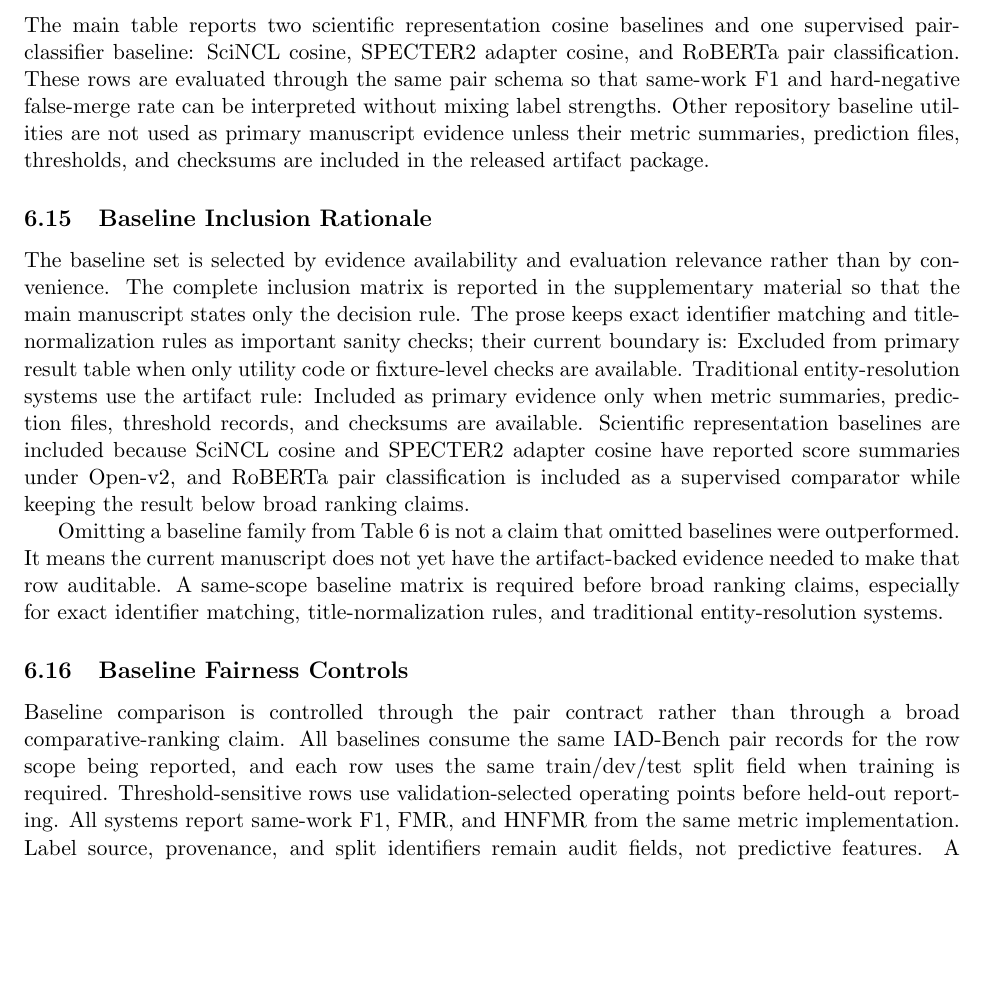
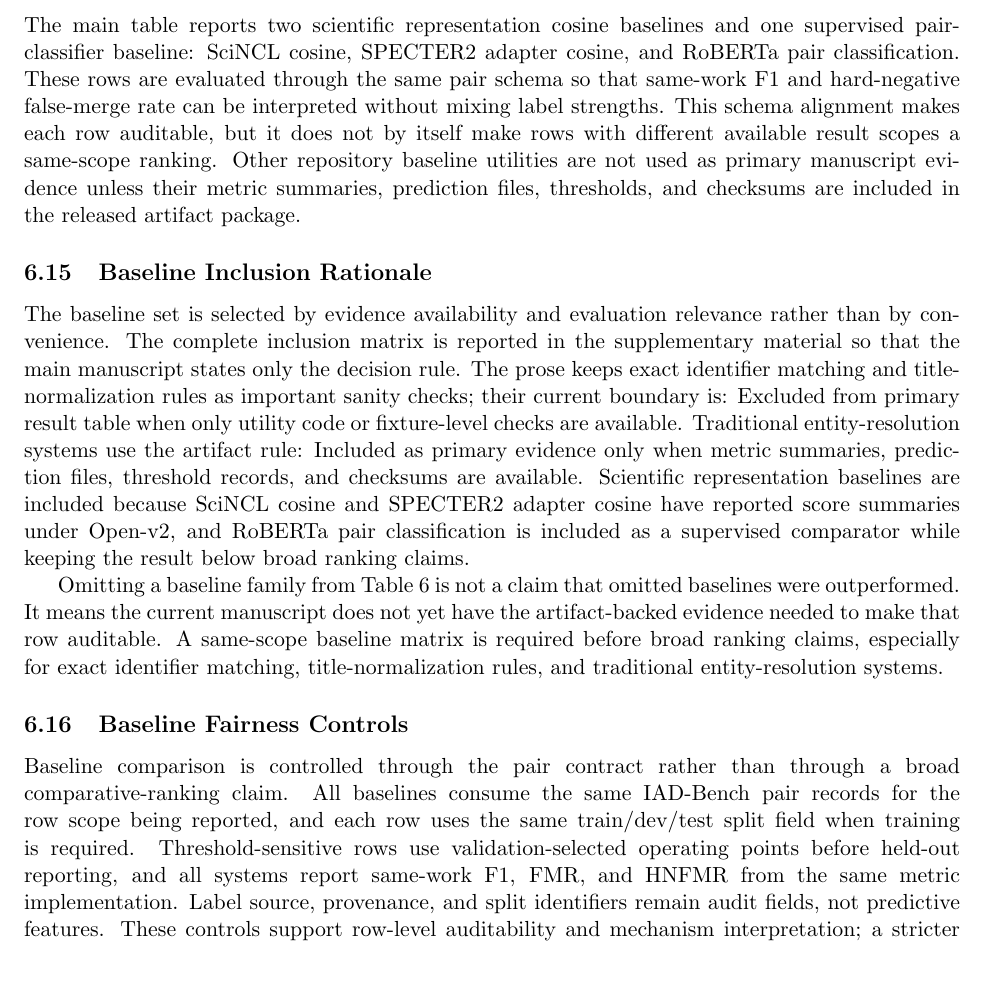
Before and after one commit to bujiuzhi/iad-sieve, a LaTeX paper (manuscript/main.tex): part of page 16 of 26, cut so that both start at the same text, the shorter picture padded with empty space. Compiled offline with pdfLaTeX.

Commit message:
收紧基线比较口径

```diff
--- a/manuscript/main.tex
+++ b/manuscript/main.tex
@@ -436,7 +436,7 @@ Threshold stability is treated as an audit requirement, not as an unsupported ro
 
 \subsection{Baselines}
 
-The main table reports two scientific representation cosine baselines and one supervised pair-classifier baseline: SciNCL cosine, SPECTER2 adapter cosine, and RoBERTa pair classification. These rows are evaluated through the same pair schema so that same-work F1 and hard-negative false-merge rate can be interpreted without mixing label strengths. Other repository baseline utilities are not used as primary manuscript evidence unless their metric summaries, prediction files, thresholds, and checksums are included in the released artifact package.
+The main table reports two scientific representation cosine baselines and one supervised pair-classifier baseline: SciNCL cosine, SPECTER2 adapter cosine, and RoBERTa pair classification. These rows are evaluated through the same pair schema so that same-work F1 and hard-negative false-merge rate can be interpreted without mixing label strengths. This schema alignment makes each row auditable, but it does not by itself make rows with different available result scopes a same-scope ranking. Other repository baseline utilities are not used as primary manuscript evidence unless their metric summaries, prediction files, thresholds, and checksums are included in the released artifact package.
 
 \subsection{Baseline Inclusion Rationale}
 
@@ -446,7 +446,7 @@ Omitting a baseline family from Table~\ref{tab:openv2-results} is not a claim th
 
 \subsection{Baseline Fairness Controls}
 
-Baseline comparison is controlled through the pair contract rather than through a broad comparative-ranking claim. All baselines consume the same IAD-Bench pair records for the row scope being reported, and each row uses the same train/dev/test split field when training is required. Threshold-sensitive rows use validation-selected operating points before held-out reporting. All systems report same-work F1, FMR, and HNFMR from the same metric implementation. Label source, provenance, and split identifiers remain audit fields, not predictive features. A stricter comparative ranking requires same-scope released prediction files, and rows with different available scopes should not be read as a single comparative ranking. The full fairness-control matrix is in the supplementary material.
+Baseline comparison is controlled through the pair contract rather than through a broad comparative-ranking claim. All baselines consume the same IAD-Bench pair records for the row scope being reported, and each row uses the same train/dev/test split field when training is required. Threshold-sensitive rows use validation-selected operating points before held-out reporting, and all systems report same-work F1, FMR, and HNFMR from the same metric implementation. Label source, provenance, and split identifiers remain audit fields, not predictive features. These controls support row-level auditability and mechanism interpretation; a stricter comparative ranking still requires same-scope released prediction files, and rows with different available scopes should not be read as a single comparative ranking. The full fairness-control matrix is in the supplementary material.
 
 \subsection{Implementation and Reproducibility}
 
```
Also changed, not shown: 4 other files.
